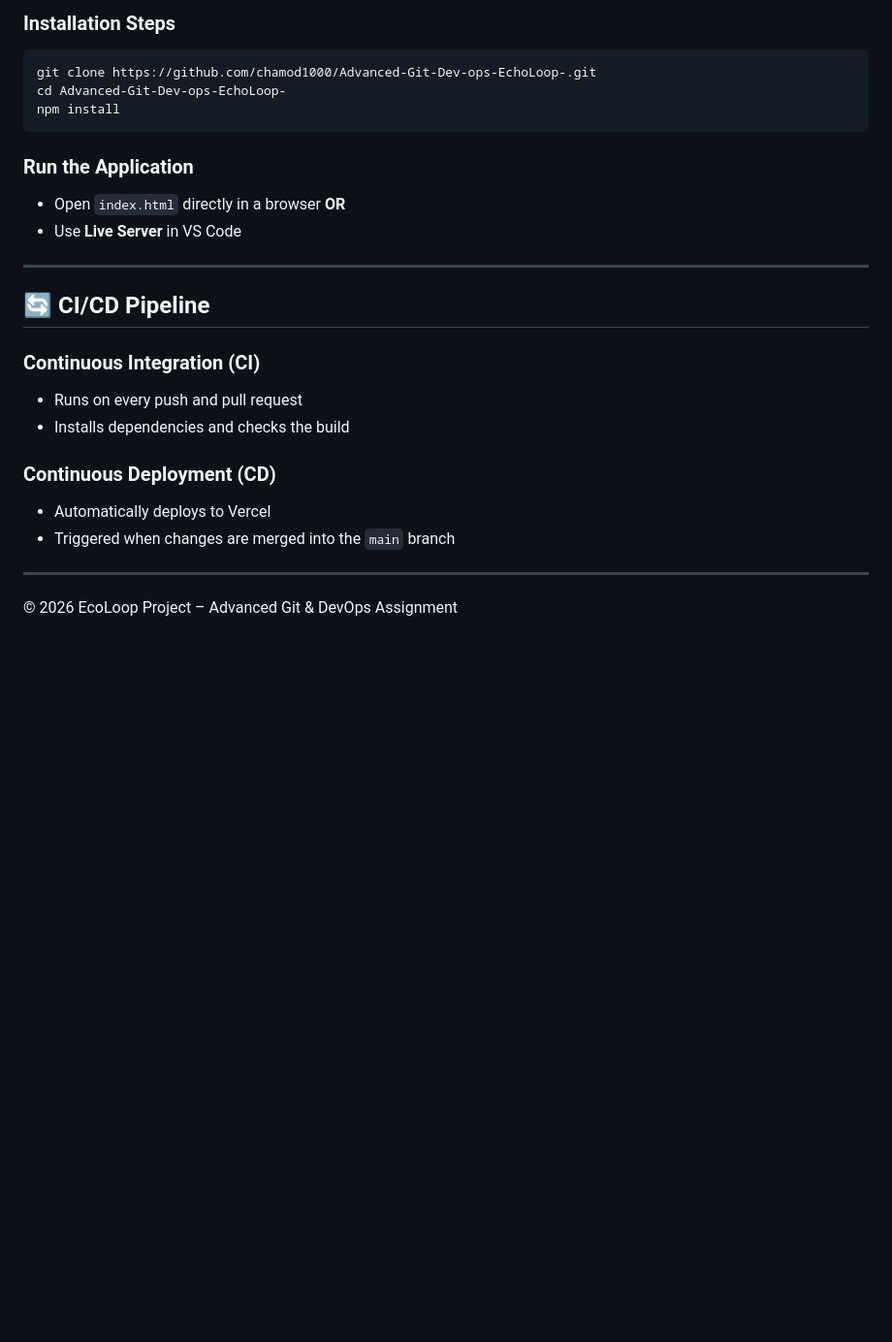
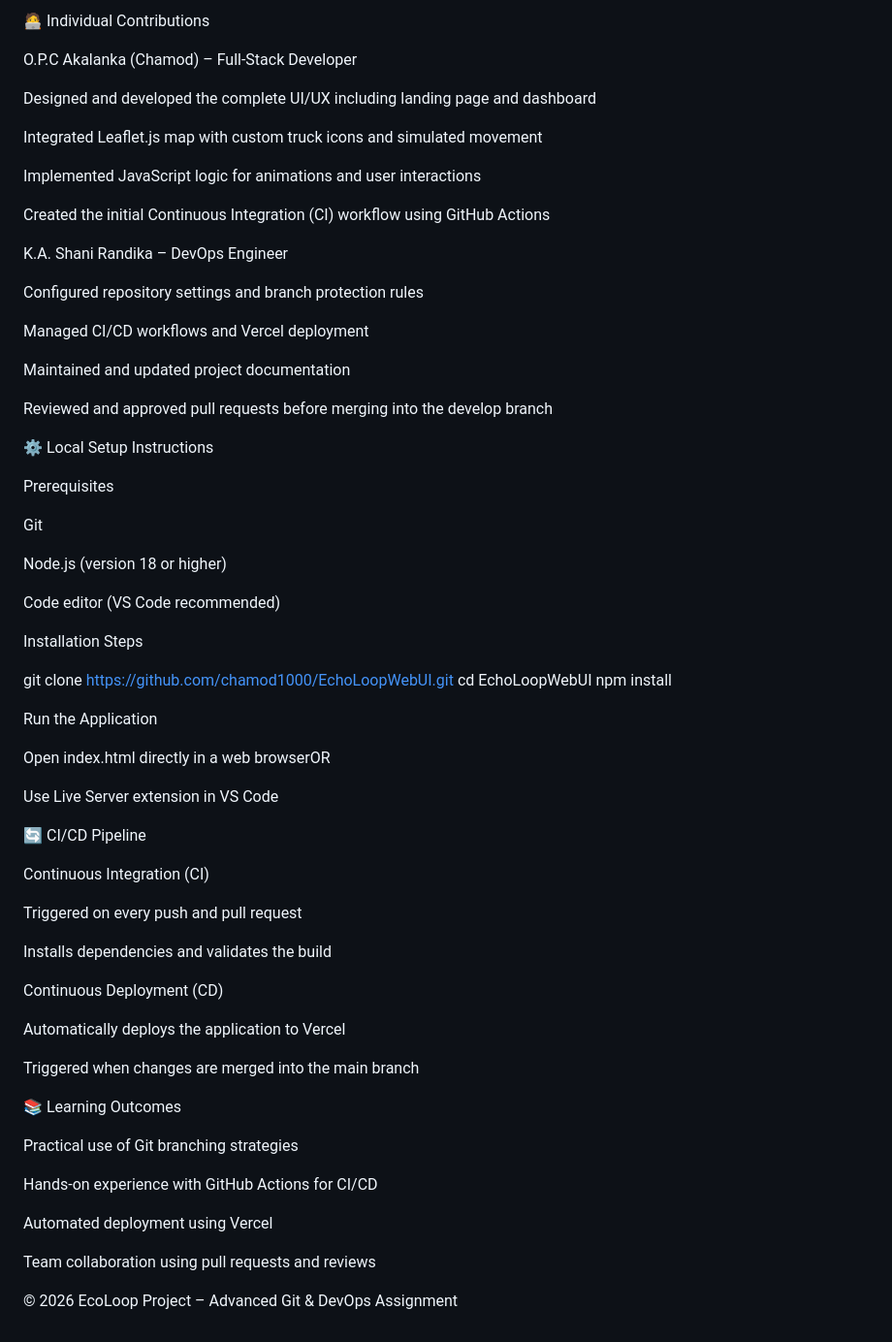
Before and after one commit to chamod1000/EchoLoopWebUI, a Markdown page: README.md, the part around one of its changes. Shown at 97% size. Rendered like a GitHub page; blank space fills up the shorter version.

````diff
--- a/README.md
+++ b/README.md
@@ -95,32 +66,70 @@ Role: DevOps Engineer
 
-### Installation Steps
+🧑‍💻 Individual Contributions
 
-```bash
-git clone https://github.com/chamod1000/Advanced-Git-Dev-ops-EchoLoop-.git
-cd Advanced-Git-Dev-ops-EchoLoop-
+O.P.C Akalanka (Chamod) – Full-Stack Developer
+
+Designed and developed the complete UI/UX including landing page and dashboard
+
+Integrated Leaflet.js map with custom truck icons and simulated movement
+
+Implemented JavaScript logic for animations and user interactions
+
+Created the initial Continuous Integration (CI) workflow using GitHub Actions
+
+K.A. Shani Randika – DevOps Engineer
+
+Configured repository settings and branch protection rules
+
+Managed CI/CD workflows and Vercel deployment
+
+Maintained and updated project documentation
+
+Reviewed and approved pull requests before merging into the develop branch
+
+⚙️ Local Setup Instructions
+
+Prerequisites
+
+Git
+
+Node.js (version 18 or higher)
+
+Code editor (VS Code recommended)
+
+Installation Steps
+
+git clone https://github.com/chamod1000/EchoLoopWebUI.git
+cd EchoLoopWebUI
 npm install
-```
 
-### Run the Application
+Run the Application
 
-* Open `index.html` directly in a browser
-  **OR**
-* Use **Live Server** in VS Code
+Open index.html directly in a web browserOR
 
----
+Use Live Server extension in VS Code
 
-## 🔄 CI/CD Pipeline
+🔄 CI/CD Pipeline
 
-### Continuous Integration (CI)
+Continuous Integration (CI)
 
-* Runs on every push and pull request
-* Installs dependencies and checks the build
+Triggered on every push and pull request
 
-### Continuous Deployment (CD)
+Installs dependencies and validates the build
 
-* Automatically deploys to Vercel
-* Triggered when changes are merged into the `main` branch
+Continuous Deployment (CD)
 
----
+Automatically deploys the application to Vercel
+
+Triggered when changes are merged into the main branch
+
+📚 Learning Outcomes
+
+Practical use of Git branching strategies
+
+Hands-on experience with GitHub Actions for CI/CD
+
+Automated deployment using Vercel
+
+Team collaboration using pull requests and reviews
 
 © 2026 EcoLoop Project – Advanced Git & DevOps Assignment
````
Also changed, not shown: other parts of README.md (+32 -61 lines).
